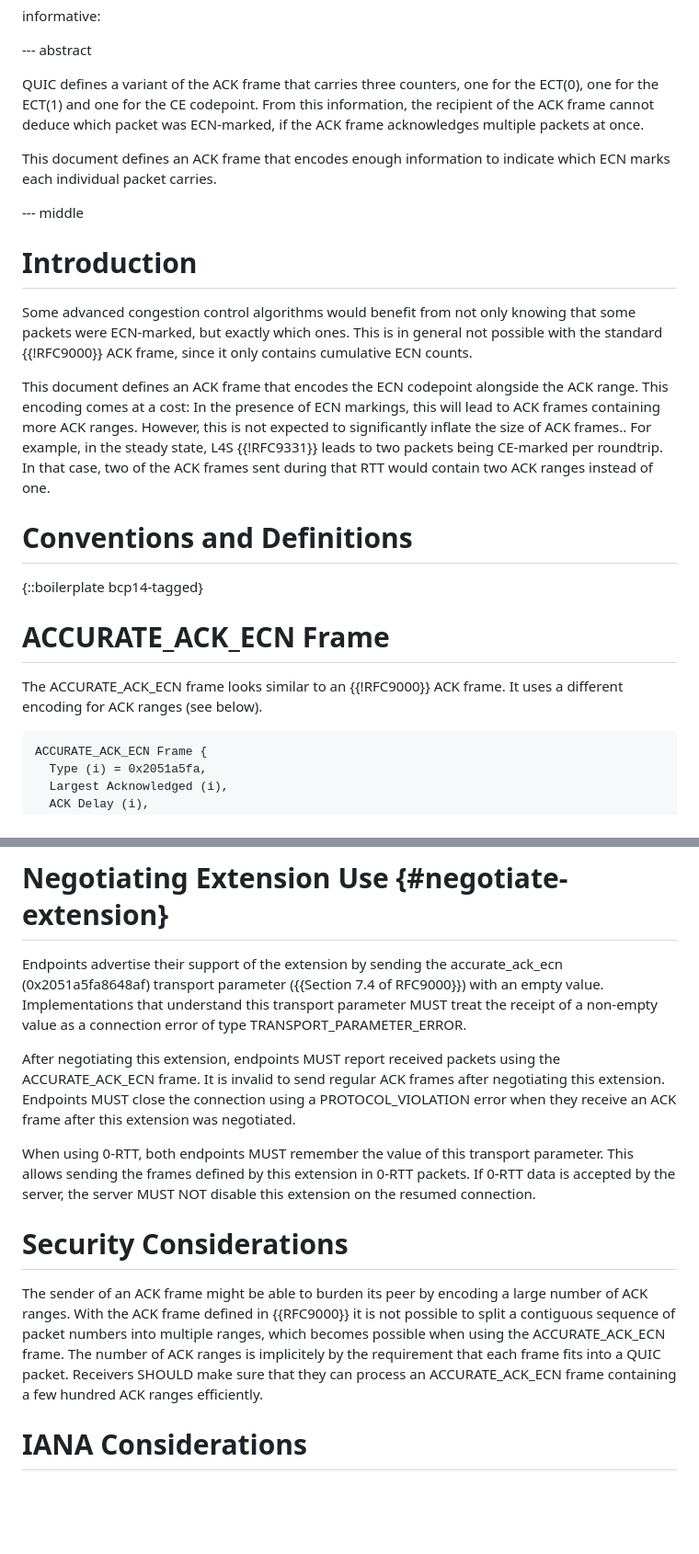
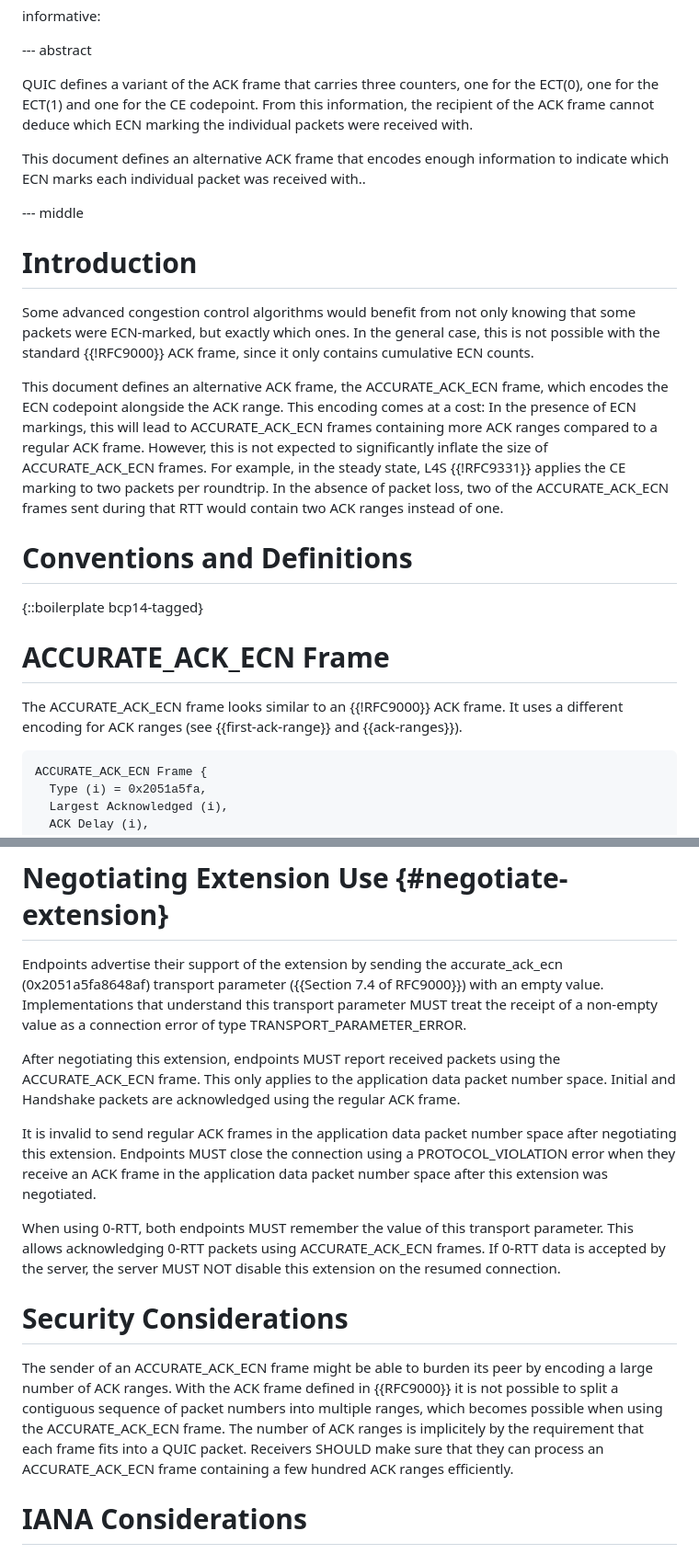
Before and after one commit to marten-seemann/draft-seemann-quic-accurate-ack-ecn, a Markdown page: draft-seemann-quic-accurate-ack-ecn.md, 2 parts joined by grey strips. Shown at 92% size. Rendered like a GitHub page; blank space fills up the shorter version.

Commit message:
editorial pass

```diff
--- a/draft-seemann-quic-accurate-ack-ecn.md
+++ b/draft-seemann-quic-accurate-ack-ecn.md
@@ -37,28 +37,30 @@ informative:
 
 QUIC defines a variant of the ACK frame that carries three counters, one for the
 ECT(0), one for the ECT(1) and one for the CE codepoint. From this information,
-the recipient of the ACK frame cannot deduce which packet was ECN-marked, if the
-ACK frame acknowledges multiple packets at once.
+the recipient of the ACK frame cannot deduce which ECN marking the individual
+packets were received with.
 
-This document defines an ACK frame that encodes enough information to indicate
-which ECN marks each individual packet carries.
+This document defines an alternative ACK frame that encodes enough information
+to indicate which ECN marks each individual packet was received with..
 
 --- middle
 
 # Introduction
 
 Some advanced congestion control algorithms would benefit from not only knowing
-that some packets were ECN-marked, but exactly which ones. This is in general
-not possible with the standard {{!RFC9000}} ACK frame, since it only contains
-cumulative ECN counts.
+that some packets were ECN-marked, but exactly which ones. In the general case,
+this is not possible with the standard {{!RFC9000}} ACK frame, since it only
+contains cumulative ECN counts.
 
-This document defines an ACK frame that encodes the ECN codepoint alongside the
-ACK range. This encoding comes at a cost: In the presence of ECN markings, this
-will lead to ACK frames containing more ACK ranges. However, this is not
-expected to significantly inflate the size of ACK frames.. For example, in the
-steady state, L4S {{!RFC9331}} leads to two packets being CE-marked per
-roundtrip. In that case, two of the ACK frames sent during that RTT would
-contain two ACK ranges instead of one.
+This document defines an alternative ACK frame, the ACCURATE_ACK_ECN frame,
+which encodes the ECN codepoint alongside the ACK range. This encoding comes at
+a cost: In the presence of ECN markings, this will lead to ACCURATE_ACK_ECN
+frames containing more ACK ranges compared to a regular ACK frame. However, this
+is not expected to significantly inflate the size of ACCURATE_ACK_ECN frames.
+For example, in the steady state, L4S {{!RFC9331}} applies the CE marking to two
+packets per roundtrip. In the absence of packet loss, two of the
+ACCURATE_ACK_ECN frames sent during that RTT would contain two ACK ranges
+instead of one.
 
 
 # Conventions and Definitions
@@ -68,7 +70,7 @@ contain two ACK ranges instead of one.
 # ACCURATE_ACK_ECN Frame
 
 The ACCURATE_ACK_ECN frame looks similar to an {{!RFC9000}} ACK frame. It uses a
-different encoding for ACK ranges (see below).
+different encoding for ACK ranges (see {{first-ack-range}} and {{ack-ranges}}).
 
 ~~~
 ACCURATE_ACK_ECN Frame {
@@ -160,25 +165,29 @@ parameter MUST treat the receipt of a non-empty value as a connection error of
 type TRANSPORT_PARAMETER_ERROR.
 
 After negotiating this extension, endpoints MUST report received packets using
-the ACCURATE_ACK_ECN frame. It is invalid to send regular ACK frames after
-negotiating this extension. Endpoints MUST close the connection using a
-PROTOCOL_VIOLATION error when they receive an ACK frame after this extension was
-negotiated.
+the ACCURATE_ACK_ECN frame. This only applies to the application data packet
+number space. Initial and Handshake packets are acknowledged using the regular
+ACK frame.
+
+It is invalid to send regular ACK frames in the application data packet number
+space after negotiating this extension. Endpoints MUST close the connection
+using a PROTOCOL_VIOLATION error when they receive an ACK frame in the
+application data packet number space after this extension was negotiated.
 
 When using 0-RTT, both endpoints MUST remember the value of this transport
-parameter. This allows sending the frames defined by this extension in 0-RTT
-packets. If 0-RTT data is accepted by the server, the server MUST NOT disable
+parameter. This allows acknowledging 0-RTT packets using ACCURATE_ACK_ECN
+frames. If 0-RTT data is accepted by the server, the server MUST NOT disable
 this extension on the resumed connection.
 
 # Security Considerations
 
-The sender of an ACK frame might be able to burden its peer by encoding a large
-number of ACK ranges. With the ACK frame defined in {{RFC9000}} it is not
-possible to split a contiguous sequence of packet numbers into multiple ranges,
-which becomes possible when using the ACCURATE_ACK_ECN frame. The number of ACK
-ranges is implicitely by the requirement that each frame fits into a QUIC
-packet. Receivers SHOULD make sure that they can process an ACCURATE_ACK_ECN
-frame containing a few hundred ACK ranges efficiently.
+The sender of an ACCURATE_ACK_ECN frame might be able to burden its peer by
+encoding a large number of ACK ranges. With the ACK frame defined in {{RFC9000}}
+it is not possible to split a contiguous sequence of packet numbers into
+multiple ranges, which becomes possible when using the ACCURATE_ACK_ECN frame.
+The number of ACK ranges is implicitely by the requirement that each frame fits
+into a QUIC packet. Receivers SHOULD make sure that they can process an
+ACCURATE_ACK_ECN frame containing a few hundred ACK ranges efficiently.
 
 # IANA Considerations
 
```
Also changed, not shown: other parts of draft-seemann-quic-accurate-ack-ecn.md (+7 -4 lines).
